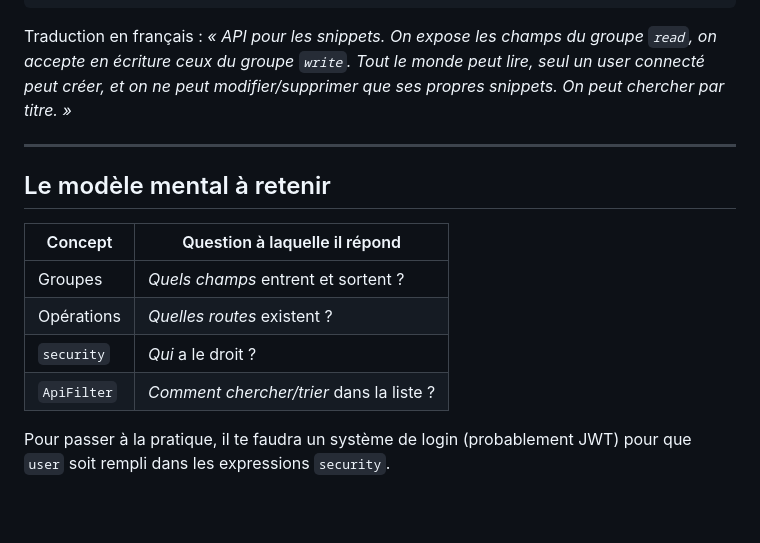
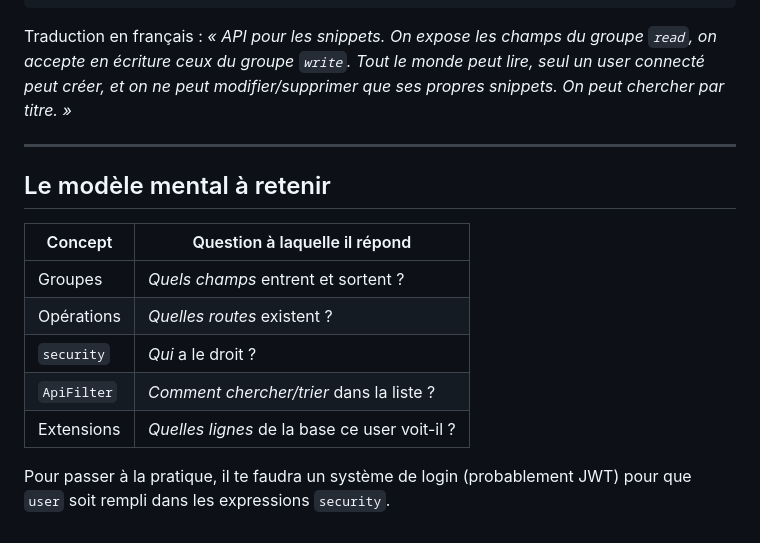
Before and after one commit to CalvinNogueira/chillbox, a Markdown page: docs/api-platform.md, the part around one of its changes. Drawn GitHub-style; blank space fills up the shorter version.

````diff
--- a/docs/api-platform.md
+++ b/docs/api-platform.md
@@ -157,17 +202,18 @@ Les stratégies pour `SearchFilter` : `exact`, `partial` (LIKE %val%), `start`,
 class Snippet { ... }
 ```
 
-Traduction en français : *« API pour les snippets. On expose les champs du groupe `read`, on accepte en écriture ceux du groupe `write`. Tout le monde peut lire, seul un user connecté peut créer, et on ne peut modifier/supprimer que ses propres snippets. On peut chercher par titre. »*
+Traduction en français : _« API pour les snippets. On expose les champs du groupe `read`, on accepte en écriture ceux du groupe `write`. Tout le monde peut lire, seul un user connecté peut créer, et on ne peut modifier/supprimer que ses propres snippets. On peut chercher par titre. »_
 
 ---
 
 ## Le modèle mental à retenir
 
-| Concept | Question à laquelle il répond |
-|---|---|
-| Groupes | *Quels champs* entrent et sortent ? |
-| Opérations | *Quelles routes* existent ? |
-| `security` | *Qui* a le droit ? |
-| `ApiFilter` | *Comment chercher/trier* dans la liste ? |
+| Concept     | Question à laquelle il répond            |
+| ----------- | ---------------------------------------- |
+| Groupes     | _Quels champs_ entrent et sortent ?      |
+| Opérations  | _Quelles routes_ existent ?              |
+| `security`  | _Qui_ a le droit ?                       |
+| `ApiFilter` | _Comment chercher/trier_ dans la liste ? |
+| Extensions  | _Quelles lignes_ de la base ce user voit-il ? |
 
 Pour passer à la pratique, il te faudra un système de login (probablement JWT) pour que `user` soit rempli dans les expressions `security`.
````
Also changed, not shown: other parts of docs/api-platform.md (+59 -14 lines), docs/chillboxAPIDoc.md (added, +189 -0 lines).
